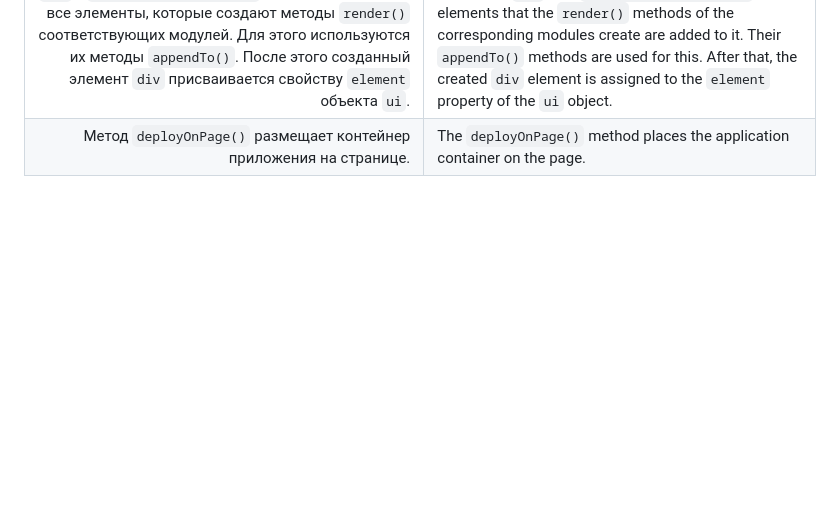
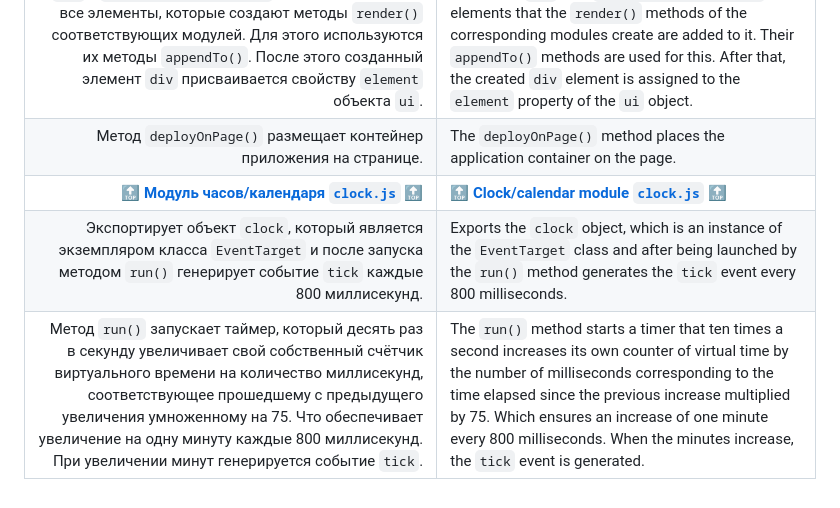
Before and after one commit to UniBreakfast/manually-timed-events, a Markdown page: docs/README.md, the part around the change printed below. Rendered like a GitHub page; blank space fills up the shorter version.

Commit message:
add docs for clock

```diff
--- a/docs/README.md
+++ b/docs/README.md
@@ -18,3 +18,43 @@
 | Экспортирует объект `ui`, который содержит методы `render()` и `deployOnPage()`. Метод `render()` создаёт всю DOM-структуру приложения, а метод `deployOnPage()` размещает её на странице. | Exports the `ui` object, which contains the `render()` and `deployOnPage()` methods. The `render()` method creates the entire DOM structure of the application, and the `deployOnPage()` method places it on the page. |
 | Метод `render()` создаёт контейнер приложения - `div` с `id="splash-event-app"`. В него добавляются все элементы, которые создают методы `render()` соответствующих модулей. Для этого используются их методы `appendTo()`. После этого созданный элемент `div` присваивается свойству `element` объекта `ui`. | The `render()` method creates the application container - `div` with `id="splash-event-app"`. All elements that the `render()` methods of the corresponding modules create are added to it. Their `appendTo()` methods are used for this. After that, the created `div` element is assigned to the `element` property of the `ui` object. |
 | Метод `deployOnPage()` размещает контейнер приложения на странице. | The `deployOnPage()` method places the application container on the page. |
+| [🔝](#top) **[Модуль часов/календаря `clock.js`](https://github.com/UniBreakfast/manually-timed-events/blob/main/clock.js)** [🔝](#top) | [🔝](#top) **[Clock/calendar module `clock.js`](https://github.com/UniBreakfast/manually-timed-events/blob/main/clock.js)** [🔝](#top) |
+| Экспортирует объект `clock`, который является экземпляром класса `EventTarget` и после запуска методом `run()` генерирует событие `tick` каждые 800 миллисекунд. | Exports the `clock` object, which is an instance of the `EventTarget` class and after being launched by the `run()` method generates the `tick` event every 800 milliseconds. |
+| Метод `run()` запускает таймер, который десять раз в секунду увеличивает свой собственный счётчик виртуального времени на количество миллисекунд, соответствующее прошедшему с предыдущего увеличения умноженному на 75. Что обеспечивает увеличение на одну минуту каждые 800 миллисекунд. При увеличении минут генерируется событие `tick`. | The `run()` method starts a timer that ten times a second increases its own counter of virtual time by the number of milliseconds corresponding to the time elapsed since the previous increase multiplied by 75. Which ensures an increase of one minute every 800 milliseconds. When the minutes increase, the `tick` event is generated. |
+
+<!-- export { clock };
+
+const accuracyInterval = 99;
+const multiplier = 75; // 1min per 800ms
+let prevTime = 1580666520000; // 2020-02-02 20:02
+let lastTimeStamp = Date.now();
+let prevMinute = 0;
+
+const clock = Object.assign(new EventTarget(), {
+  run() {
+    setInterval(() => {
+      const timeStamp = Date.now();
+      const delta = timeStamp - lastTimeStamp;
+      const time = prevTime + delta * multiplier;
+      const dateTime = new Date(time);
+      const minute = dateTime.getMinutes();
+
+      if (minute != prevMinute) {
+        const detail = { dateTime };
+        const event = new CustomEvent('tick', { detail });
+
+        this.dispatchEvent(event);
+
+        prevMinute = minute;
+      }
+
+      prevTime = time;
+      lastTimeStamp = timeStamp;
+    }, accuracyInterval);
+  },
+});
+
+
+// 60000ms -> 800ms
+// 1ms -> 800/60000 = 1/75 = 0.013333333333333334ms
+ -->
```
Also changed, not shown: other parts of docs/README.md (+2 -2 lines), devlog/README.md (+1 -1 lines).
